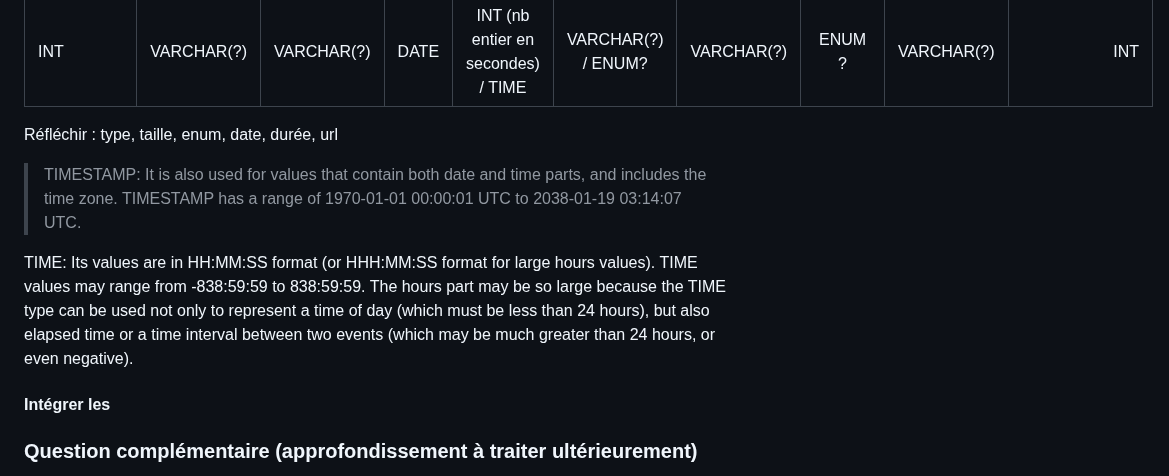
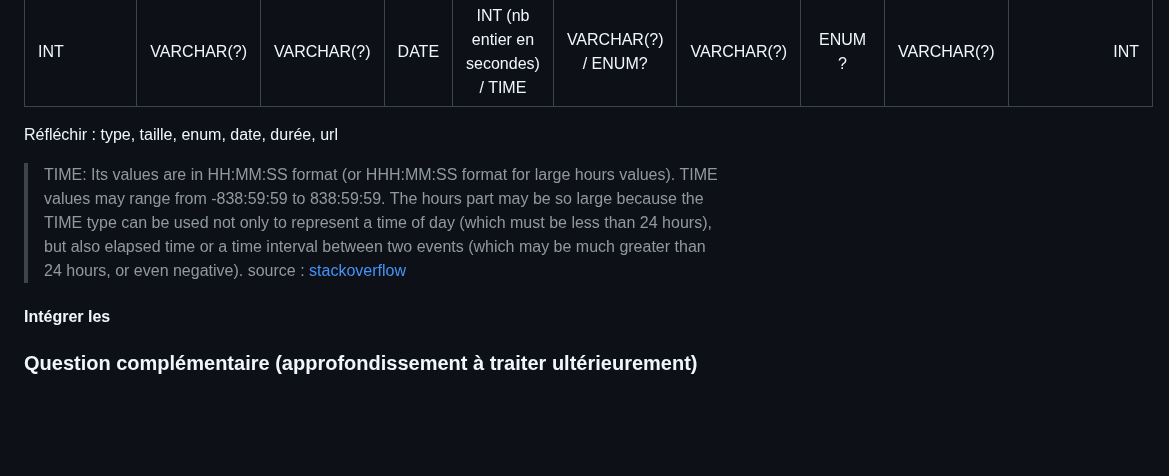
Before and after one commit to geraldkembellec/cpgi, a Markdown page: modelisation-podcast-Crepac.md, the part around the change. GitHub-like rendering; blank space fills up the shorter version.

```diff
--- a/modelisation-podcast-Crepac.md
+++ b/modelisation-podcast-Crepac.md
@@ -151,9 +151,8 @@ Aide : [Type des champs](https://www.w3schools.com/sql/sql_datatypes.asp 'Doc of
 
 Réfléchir : type, taille, enum, date, durée, url
 
-> TIMESTAMP: It is also used for values that contain both date and time parts, and includes the time zone. TIMESTAMP has a range of 1970-01-01 00:00:01 UTC to 2038-01-19 03:14:07 UTC.
-
-TIME: Its values are in HH:MM:SS format (or HHH:MM:SS format for large hours values). TIME values may range from -838:59:59 to 838:59:59. The hours part may be so large because the TIME type can be used not only to represent a time of day (which must be less than 24 hours), but also elapsed time or a time interval between two events (which may be much greater than 24 hours, or even negative).
+> TIME: Its values are in HH:MM:SS format (or HHH:MM:SS format for large hours values). TIME values may range from -838:59:59 to 838:59:59. The hours part may be so large because the TIME type can be used not only to represent a time of day (which must be less than 24 hours), but also elapsed time or a time interval between two events (which may be much greater than 24 hours, or even negative).
+> source : [stackoverflow](https://stackoverflow.com/questions/31761047/what-difference-between-the-date-time-datetime-and-timestamp-types "Doc sur Stack overflow")
 
 #### Intégrer les
 ### Question complémentaire (approfondissement à traiter ultérieurement)
```
